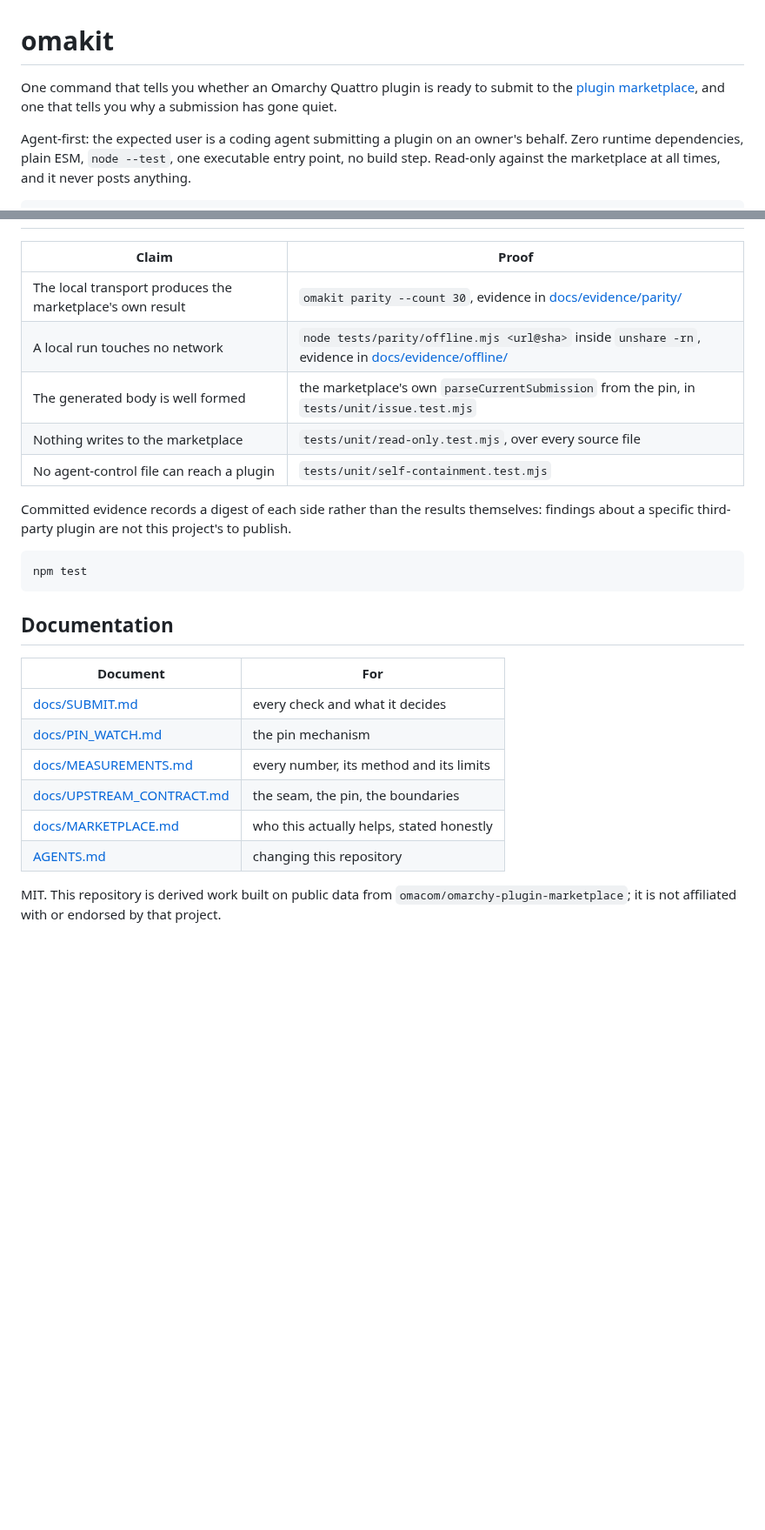
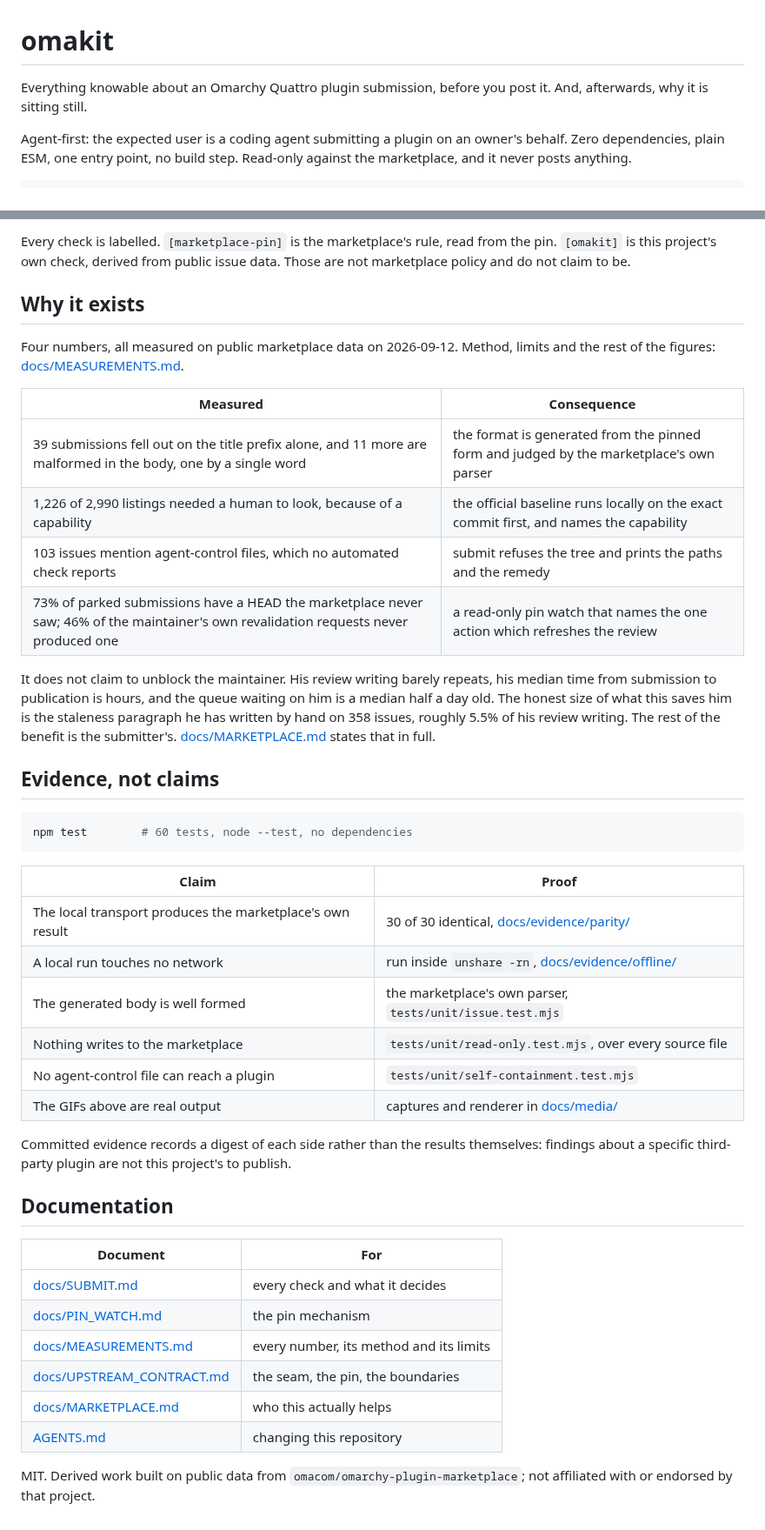
Before and after one commit to mtolhuys/omakit, a Markdown page: README.md, 2 parts joined by grey strips. Shown at 87% size. Drawn GitHub-style; blank space fills up the shorter version.

````diff
--- a/README.md
+++ b/README.md
@@ -1,11 +1,9 @@
 # omakit
 
-One command that tells you whether an Omarchy Quattro plugin is ready to submit
-to the [plugin marketplace](https://github.com/omacom/omarchy-plugin-marketplace),
-and one that tells you why a submission has gone quiet.
+Everything knowable about an Omarchy Quattro plugin submission, before you post
+it. And, afterwards, why it is sitting still.
 
 Agent-first: the expected user is a coding agent submitting a plugin on an
-owner's behalf. Zero runtime dependencies, plain ESM, `node --test`, one
-executable entry point, no build step. Read-only against the marketplace at all
-times, and it never posts anything.
+owner's behalf. Zero dependencies, plain ESM, one entry point, no build step.
+Read-only against the marketplace, and it never posts anything.
 
@@ -193,19 +64,44 @@ cd omakit
+Every check is labelled. `[marketplace-pin]` is the marketplace's rule, read from
+the pin. `[omakit]` is this project's own check, derived from public issue data.
+Those are not marketplace policy and do not claim to be.
+
+## Why it exists
+
+Four numbers, all measured on public marketplace data on 2026-09-12. Method,
+limits and the rest of the figures: [docs/MEASUREMENTS.md](docs/MEASUREMENTS.md).
+
+| Measured | Consequence |
+| --- | --- |
+| 39 submissions fell out on the title prefix alone, and 11 more are malformed in the body, one by a single word | the format is generated from the pinned form and judged by the marketplace's own parser |
+| 1,226 of 2,990 listings needed a human to look, because of a capability | the official baseline runs locally on the exact commit first, and names the capability |
+| 103 issues mention agent-control files, which no automated check reports | submit refuses the tree and prints the paths and the remedy |
+| 73% of parked submissions have a HEAD the marketplace never saw; 46% of the maintainer's own revalidation requests never produced one | a read-only pin watch that names the one action which refreshes the review |
+
+It does not claim to unblock the maintainer. His review writing barely repeats,
+his median time from submission to publication is hours, and the queue waiting on
+him is a median half a day old. The honest size of what this saves him is the
+staleness paragraph he has written by hand on 358 issues, roughly 5.5% of his
+review writing. The rest of the benefit is the submitter's.
+[docs/MARKETPLACE.md](docs/MARKETPLACE.md) states that in full.
+
+## Evidence, not claims
+
+```bash
+npm test        # 60 tests, node --test, no dependencies
+```
 
 | Claim | Proof |
 | --- | --- |
-| The local transport produces the marketplace's own result | `omakit parity --count 30`, evidence in [docs/evidence/parity/](docs/evidence/parity/) |
-| A local run touches no network | `node tests/parity/offline.mjs <url@sha>` inside `unshare -rn`, evidence in [docs/evidence/offline/](docs/evidence/offline/) |
-| The generated body is well formed | the marketplace's own `parseCurrentSubmission` from the pin, in `tests/unit/issue.test.mjs` |
+| The local transport produces the marketplace's own result | 30 of 30 identical, [docs/evidence/parity/](docs/evidence/parity/) |
+| A local run touches no network | run inside `unshare -rn`, [docs/evidence/offline/](docs/evidence/offline/) |
+| The generated body is well formed | the marketplace's own parser, `tests/unit/issue.test.mjs` |
 | Nothing writes to the marketplace | `tests/unit/read-only.test.mjs`, over every source file |
 | No agent-control file can reach a plugin | `tests/unit/self-containment.test.mjs` |
+| The GIFs above are real output | captures and renderer in [docs/media/](docs/media/) |
 
 Committed evidence records a digest of each side rather than the results
 themselves: findings about a specific third-party plugin are not this project's
 to publish.
-
-```bash
-npm test
-```
 
 ## Documentation
 
@@ -215,9 +111,9 @@ npm test
 | [docs/PIN_WATCH.md](docs/PIN_WATCH.md) | the pin mechanism |
 | [docs/MEASUREMENTS.md](docs/MEASUREMENTS.md) | every number, its method and its limits |
 | [docs/UPSTREAM_CONTRACT.md](docs/UPSTREAM_CONTRACT.md) | the seam, the pin, the boundaries |
-| [docs/MARKETPLACE.md](docs/MARKETPLACE.md) | who this actually helps, stated honestly |
+| [docs/MARKETPLACE.md](docs/MARKETPLACE.md) | who this actually helps |
 | [AGENTS.md](AGENTS.md) | changing this repository |
 
-MIT. This repository is derived work built on public data from
-`omacom/omarchy-plugin-marketplace`; it is not affiliated with or endorsed by
-that project.
+MIT. Derived work built on public data from
+`omacom/omarchy-plugin-marketplace`; not affiliated with or endorsed by that
+project.
````
Also changed, not shown: other parts of README.md (+34 -161 lines), docs/PIN_WATCH.md (+5 -3 lines), docs/media/README.md (added, +54 -0 lines), docs/media/submit.gif (added), docs/media/watch.gif (added), 10 other files.
